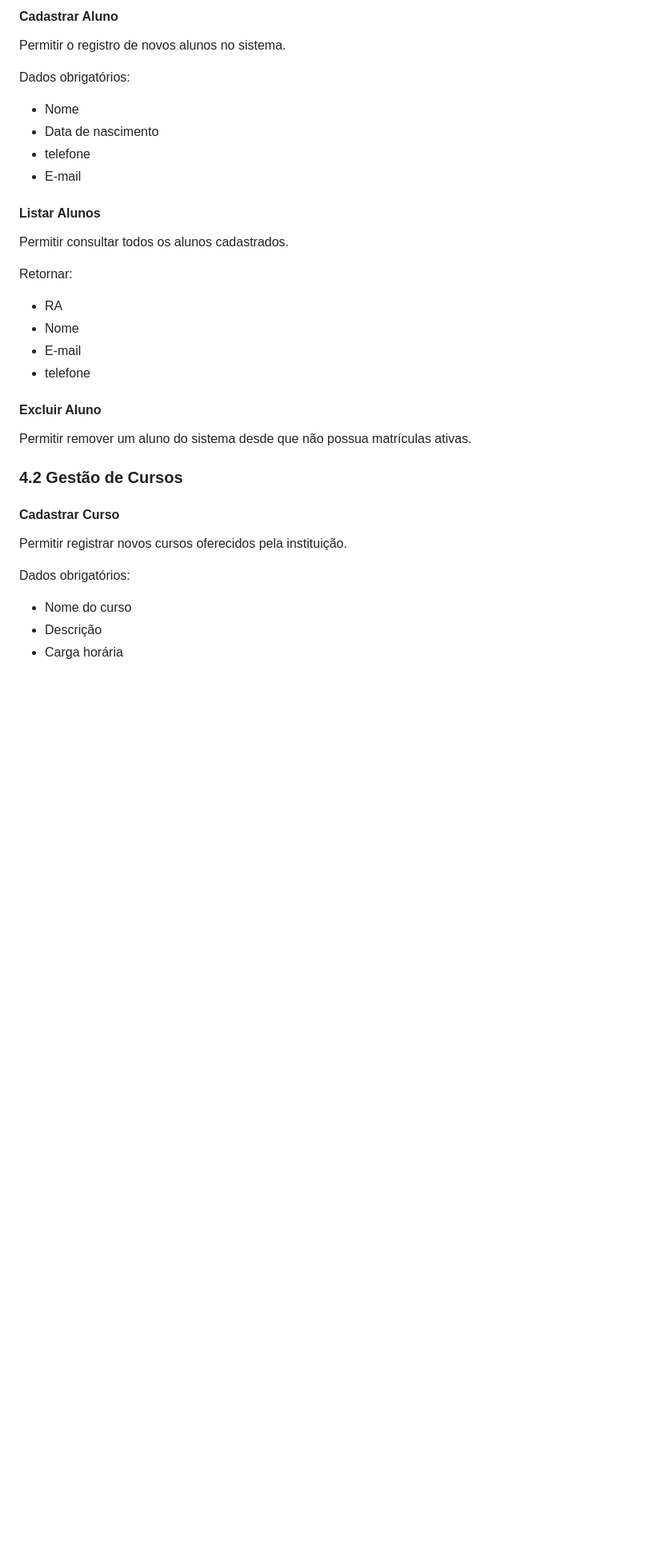
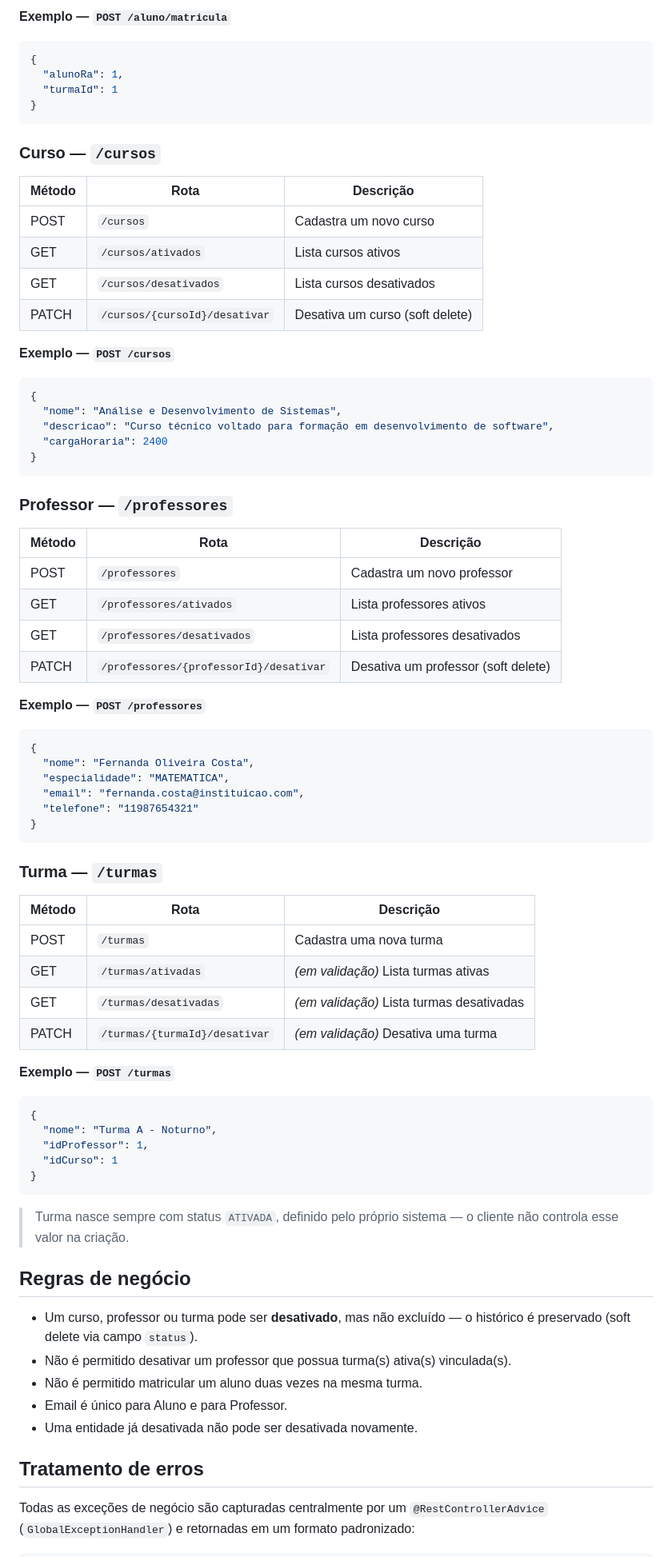
Before and after one commit to Guui360gpa/sistema-gestao-academica-api, a Markdown page: README.md, the part around one of its changes. Shown at 80% size. Drawn GitHub-style; blank space fills up the shorter version.

````diff
--- a/README.md
+++ b/README.md
@@ -90,39 +122,78 @@ Possíveis atributos:
 
-#### Cadastrar Aluno
+**Exemplo — `POST /aluno/matricula`**
+```json
+{
+  "alunoRa": 1,
+  "turmaId": 1
+}
+```
 
-Permitir o registro de novos alunos no sistema.
+### Curso — `/cursos`
 
-Dados obrigatórios:
+| Método | Rota | Descrição |
+|---|---|---|
+| POST | `/cursos` | Cadastra um novo curso |
+| GET | `/cursos/ativados` | Lista cursos ativos |
+| GET | `/cursos/desativados` | Lista cursos desativados |
+| PATCH | `/cursos/{cursoId}/desativar` | Desativa um curso (soft delete) |
 
-* Nome
-* Data de nascimento
-* telefone
-* E-mail
+**Exemplo — `POST /cursos`**
+```json
+{
+  "nome": "Análise e Desenvolvimento de Sistemas",
+  "descricao": "Curso técnico voltado para formação em desenvolvimento de software",
+  "cargaHoraria": 2400
+}
+```
 
-#### Listar Alunos
+### Professor — `/professores`
 
-Permitir consultar todos os alunos cadastrados.
+| Método | Rota | Descrição |
+|---|---|---|
+| POST | `/professores` | Cadastra um novo professor |
+| GET | `/professores/ativados` | Lista professores ativos |
+| GET | `/professores/desativados` | Lista professores desativados |
+| PATCH | `/professores/{professorId}/desativar` | Desativa um professor (soft delete) |
 
-Retornar:
+**Exemplo — `POST /professores`**
+```json
+{
+  "nome": "Fernanda Oliveira Costa",
+  "especialidade": "MATEMATICA",
+  "email": "fernanda.costa@instituicao.com",
+  "telefone": "11987654321"
+}
+```
 
-* RA
-* Nome
-* E-mail
-* telefone
+### Turma — `/turmas`
 
-#### Excluir Aluno
+| Método | Rota | Descrição |
+|---|---|---|
+| POST | `/turmas` | Cadastra uma nova turma |
+| GET | `/turmas/ativadas` | *(em validação)* Lista turmas ativas |
+| GET | `/turmas/desativadas` | *(em validação)* Lista turmas desativadas |
+| PATCH | `/turmas/{turmaId}/desativar` | *(em validação)* Desativa uma turma |
 
-Permitir remover um aluno do sistema desde que não possua matrículas ativas.
+**Exemplo — `POST /turmas`**
+```json
+{
+  "nome": "Turma A - Noturno",
+  "idProfessor": 1,
+  "idCurso": 1
+}
+```
 
-### 4.2 Gestão de Cursos
+> Turma nasce sempre com status `ATIVADA`, definido pelo próprio sistema — o cliente não controla esse valor na criação.
 
-#### Cadastrar Curso
+## Regras de negócio
 
-Permitir registrar novos cursos oferecidos pela instituição.
+- Um curso, professor ou turma pode ser **desativado**, mas não excluído — o histórico é preservado (soft delete via campo `status`).
+- Não é permitido desativar um professor que possua turma(s) ativa(s) vinculada(s).
+- Não é permitido matricular um aluno duas vezes na mesma turma.
+- Email é único para Aluno e para Professor.
+- Uma entidade já desativada não pode ser desativada novamente.
 
-Dados obrigatórios:
+## Tratamento de erros
 
-* Nome do curso
-* Descrição
-* Carga horária
+Todas as exceções de negócio são capturadas centralmente por um `@RestControllerAdvice` (`GlobalExceptionHandler`) e retornadas em um formato padronizado:
 
````
Also changed, not shown: other parts of README.md (+129 -192 lines).
